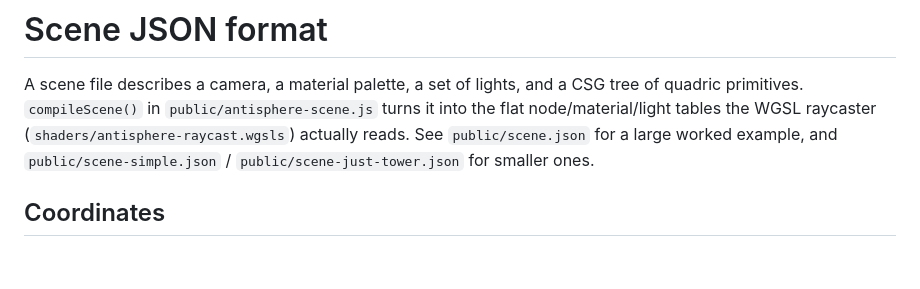
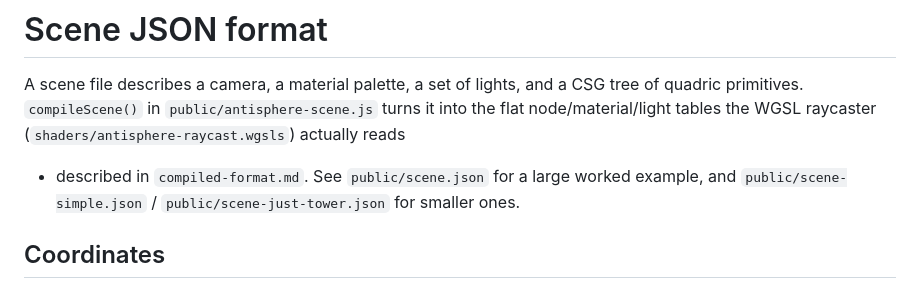
Before and after one commit to ccomparini/antisphere-explorer, a Markdown page: scene-format.md, the part around the change. Drawn GitHub-style; blank space fills up the shorter version.

```diff
--- a/scene-format.md
+++ b/scene-format.md
@@ -3,7 +3,8 @@
 A scene file describes a camera, a material palette, a set of lights, and a
 CSG tree of quadric primitives. `compileScene()` in
 `public/antisphere-scene.js` turns it into the flat node/material/light
-tables the WGSL raycaster (`shaders/antisphere-raycast.wgsls`) actually reads.
+tables the WGSL raycaster (`shaders/antisphere-raycast.wgsls`) actually reads
+- described in `compiled-format.md`.
 See `public/scene.json` for a large worked example, and `public/scene-simple.json`
 / `public/scene-just-tower.json` for smaller ones.
 
```
Also changed, not shown: README.md (+4 -1 lines), compiled-format.md (added, +354 -0 lines).
